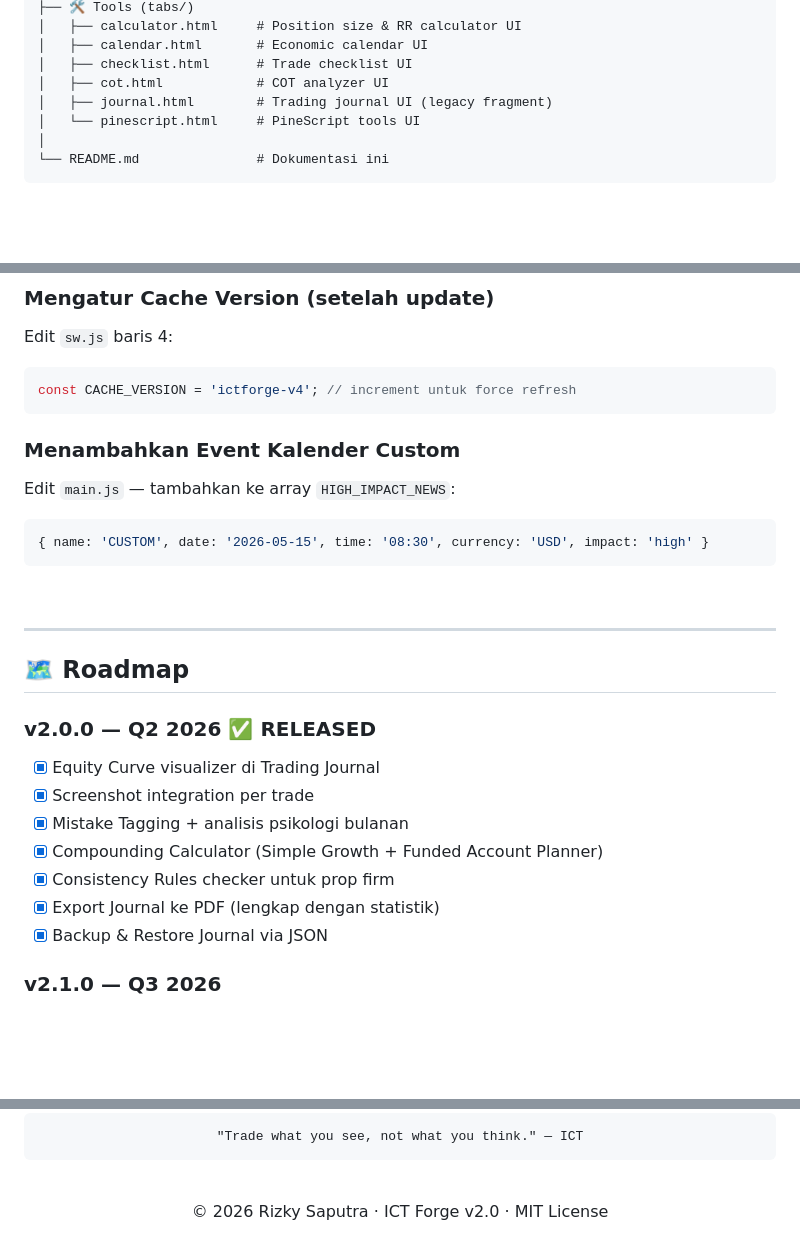
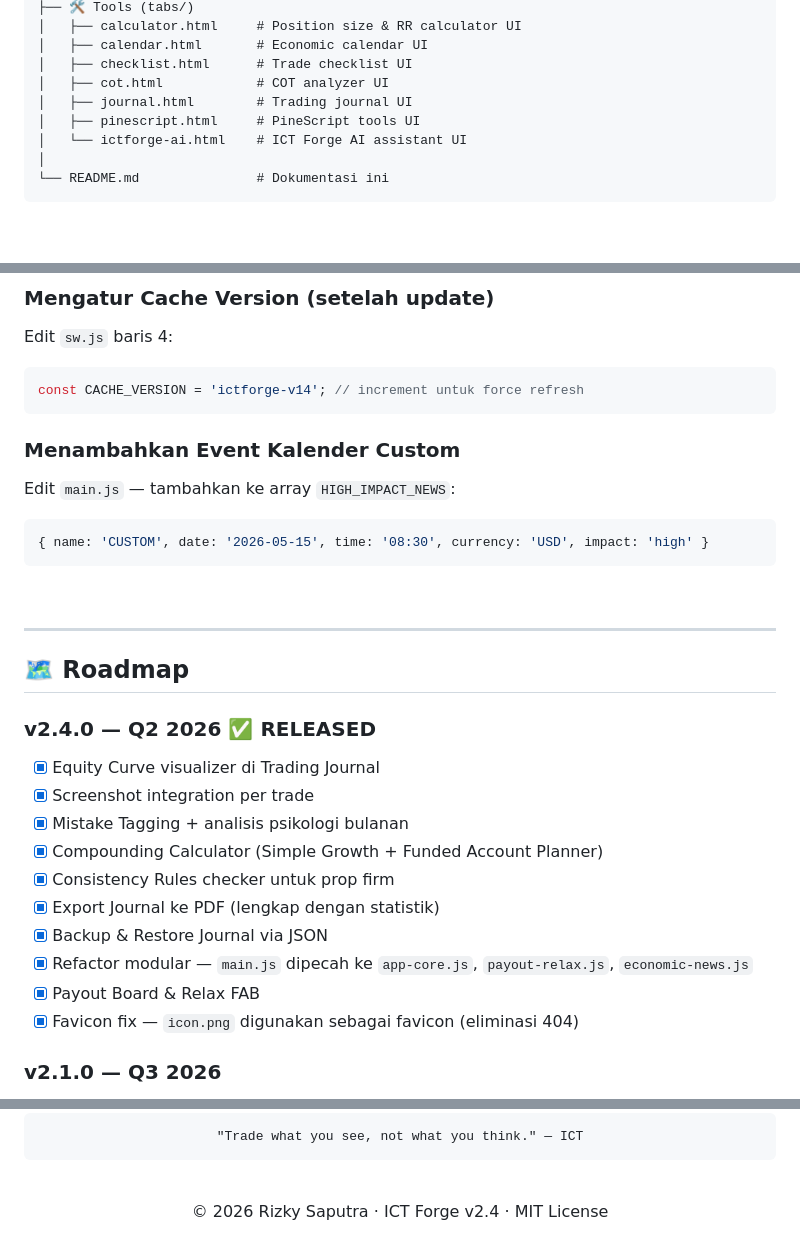
Before and after one commit to sumantokeras56/ictforge, a Markdown page: README.md, 3 parts joined by grey strips. GitHub-like rendering; blank space fills up the shorter version.

````diff
--- a/README.md
+++ b/README.md
@@ -495,8 +505,9 @@ ictforge/
 │   ├── calendar.html       # Economic calendar UI
 │   ├── checklist.html      # Trade checklist UI
 │   ├── cot.html            # COT analyzer UI
-│   ├── journal.html        # Trading journal UI (legacy fragment)
-│   └── pinescript.html     # PineScript tools UI
+│   ├── journal.html        # Trading journal UI
+│   ├── pinescript.html     # PineScript tools UI
+│   └── ictforge-ai.html    # ICT Forge AI assistant UI
 │
 └── README.md               # Dokumentasi ini
 ```
@@ -529,7 +540,7 @@ Buat worker yang panggil `newsdata.io/api/1/latest` dengan key di env var, lalu
 
 Edit `sw.js` baris 4:
 ```javascript
-const CACHE_VERSION = 'ictforge-v4'; // increment untuk force refresh
+const CACHE_VERSION = 'ictforge-v14'; // increment untuk force refresh
 ```
 
 ### Menambahkan Event Kalender Custom
@@ -545,7 +556,7 @@ Edit `main.js` — tambahkan ke array `HIGH_IMPACT_NEWS`:
 
 ## 🗺 Roadmap
 
-### v2.0.0 — Q2 2026 ✅ RELEASED
+### v2.4.0 — Q2 2026 ✅ RELEASED
 - [x] Equity Curve visualizer di Trading Journal
 - [x] Screenshot integration per trade
 - [x] Mistake Tagging + analisis psikologi bulanan
@@ -553,6 +564,9 @@ Edit `main.js` — tambahkan ke array `HIGH_IMPACT_NEWS`:
 - [x] Consistency Rules checker untuk prop firm
 - [x] Export Journal ke PDF (lengkap dengan statistik)
 - [x] Backup & Restore Journal via JSON
+- [x] Refactor modular — `main.js` dipecah ke `app-core.js`, `payout-relax.js`, `economic-news.js`
+- [x] Payout Board & Relax FAB
+- [x] Favicon fix — `icon.png` digunakan sebagai favicon (eliminasi 404)
 
 ### v2.1.0 — Q3 2026
 - [ ] Filter journal berdasarkan instrumen, tanggal range & tag
@@ -661,6 +675,6 @@ FITNESS FOR A PARTICULAR PURPOSE AND NONINFRINGEMENT.
 
 <br/>
 
-© 2026 Rizky Saputra · ICT Forge v2.0 · MIT License
+© 2026 Rizky Saputra · ICT Forge v2.4 · MIT License
 
 </div>
````
Also changed, not shown: other parts of README.md (+31 -21 lines).
